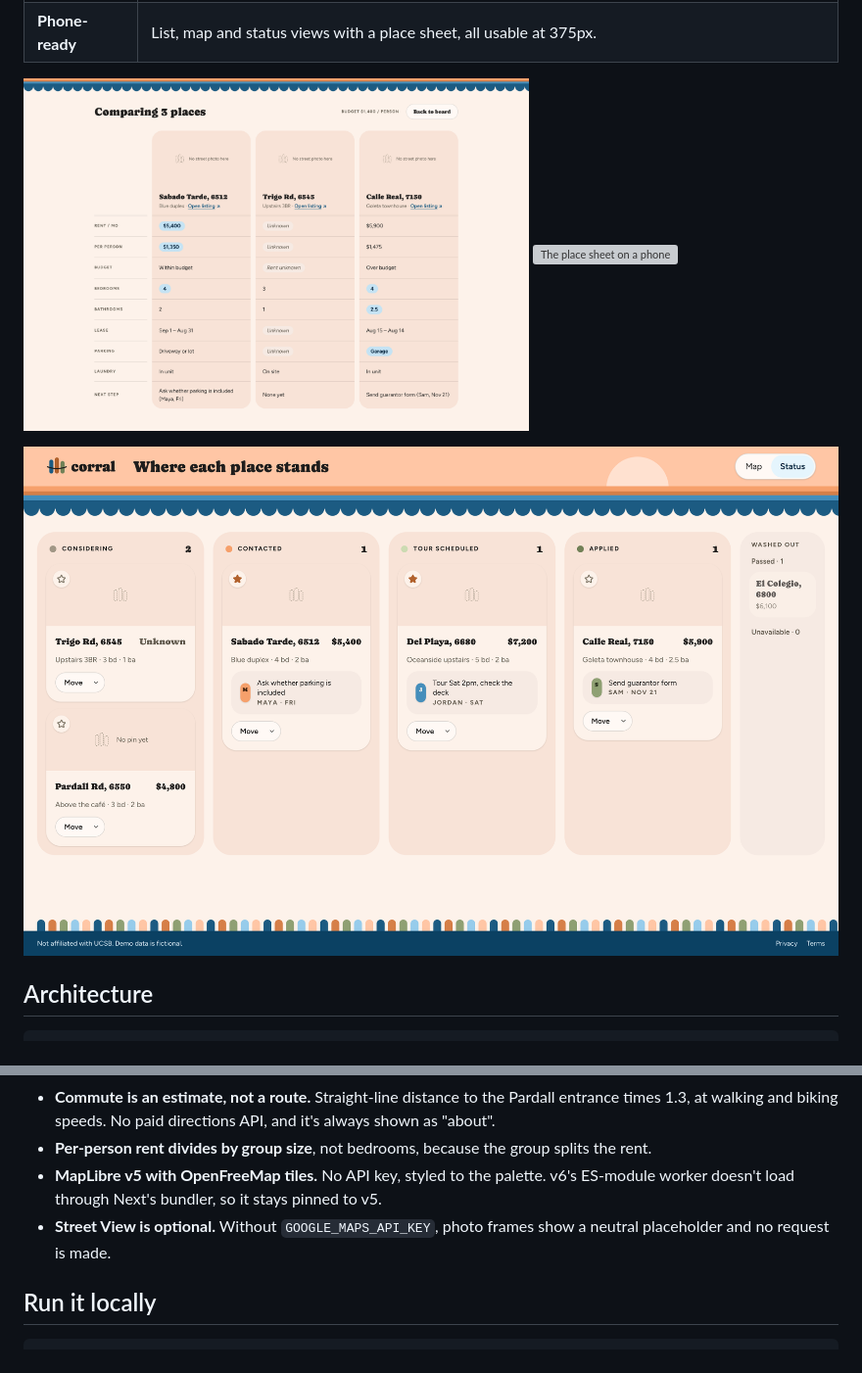
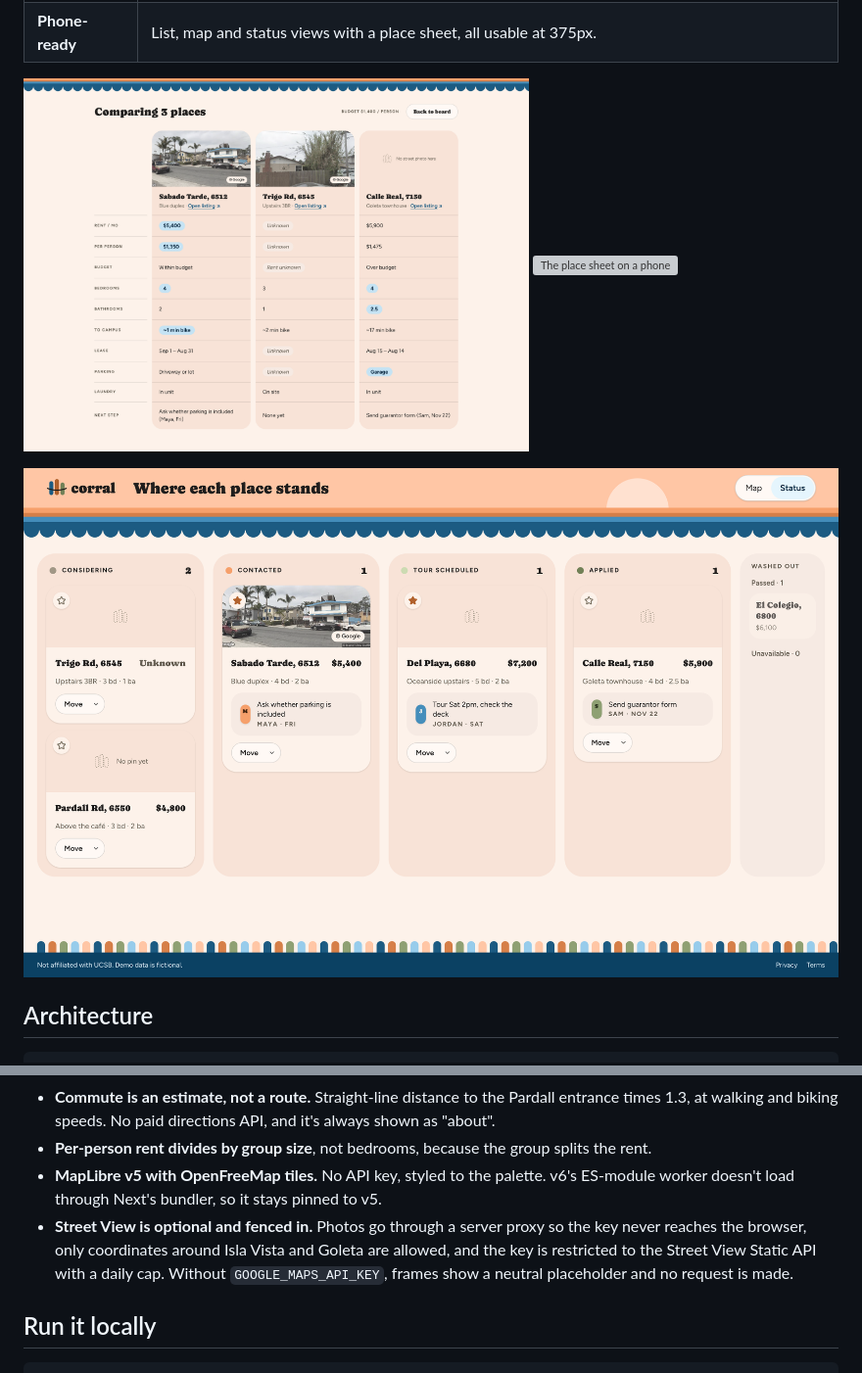
Before and after one commit to cmendietaa/corral-housing, a Markdown page: README.md, 2 parts joined by grey strips. Shown at 98% size. GitHub-like rendering; pictures changed too: docs/screenshots/compare.png, docs/screenshots/status.png; grey boxes are pictures that could not be loaded.

Commit message:
README: Street View notes and refreshed screenshots with real photos

```diff
--- a/README.md
+++ b/README.md
@@ -63,7 +63,7 @@ supabase/tests/         rls_check.sql: owner, invited member, outsider and anon
 - **Commute is an estimate, not a route.** Straight-line distance to the Pardall entrance times 1.3, at walking and biking speeds. No paid directions API, and it's always shown as "about".
 - **Per-person rent divides by group size**, not bedrooms, because the group splits the rent.
 - **MapLibre v5 with OpenFreeMap tiles.** No API key, styled to the palette. v6's ES-module worker doesn't load through Next's bundler, so it stays pinned to v5.
-- **Street View is optional.** Without `GOOGLE_MAPS_API_KEY`, photo frames show a neutral placeholder and no request is made.
+- **Street View is optional and fenced in.** Photos go through a server proxy so the key never reaches the browser, only coordinates around Isla Vista and Goleta are allowed, and the key is restricted to the Street View Static API with a daily cap. Without `GOOGLE_MAPS_API_KEY`, frames show a neutral placeholder and no request is made.
 
 ## Run it locally
 
```
Also changed, not shown: docs/screenshots/phone-list.png, 2 other files.
